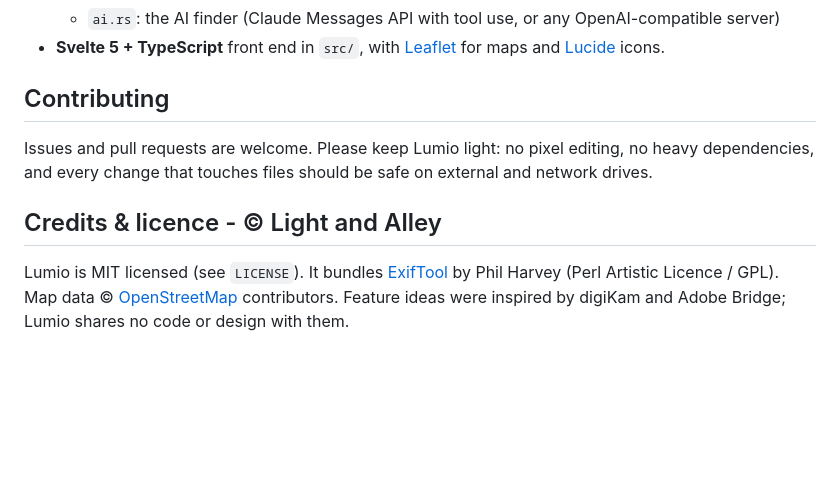
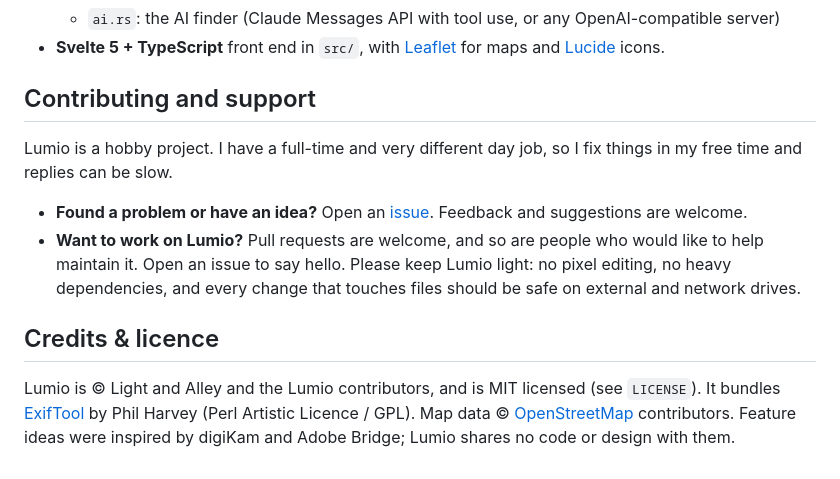
Before and after one commit to Light-Alley/Lumio, a Markdown page: README.md, the part around one of its changes. Drawn GitHub-style; blank space fills up the shorter version.

```diff
--- a/README.md
+++ b/README.md
@@ -92,10 +97,13 @@ To build installers for all three systems at once, push the repository to GitHub
   - `ai.rs`: the AI finder (Claude Messages API with tool use, or any OpenAI-compatible server)
 - **Svelte 5 + TypeScript** front end in `src/`, with [Leaflet](https://leafletjs.com) for maps and [Lucide](https://lucide.dev) icons.
 
-## Contributing
+## Contributing and support
 
-Issues and pull requests are welcome. Please keep Lumio light: no pixel editing, no heavy dependencies, and every change that touches files should be safe on external and network drives.
+Lumio is a hobby project. I have a full-time and very different day job, so I fix things in my free time and replies can be slow.
 
-## Credits & licence - © Light and Alley
+- **Found a problem or have an idea?** Open an [issue](https://github.com/alahmedmadina/Lumio/issues). Feedback and suggestions are welcome.
+- **Want to work on Lumio?** Pull requests are welcome, and so are people who would like to help maintain it. Open an issue to say hello. Please keep Lumio light: no pixel editing, no heavy dependencies, and every change that touches files should be safe on external and network drives.
 
-Lumio is MIT licensed (see `LICENSE`). It bundles [ExifTool](https://exiftool.org) by Phil Harvey (Perl Artistic Licence / GPL). Map data © [OpenStreetMap](https://www.openstreetmap.org/copyright) contributors. Feature ideas were inspired by digiKam and Adobe Bridge; Lumio shares no code or design with them.
+## Credits & licence
+
+Lumio is © Light and Alley and the Lumio contributors, and is MIT licensed (see `LICENSE`). It bundles [ExifTool](https://exiftool.org) by Phil Harvey (Perl Artistic Licence / GPL). Map data © [OpenStreetMap](https://www.openstreetmap.org/copyright) contributors. Feature ideas were inspired by digiKam and Adobe Bridge; Lumio shares no code or design with them.
```
Also changed, not shown: other parts of README.md (+13 -8 lines), docs/screenshot.png, 1 other file.
